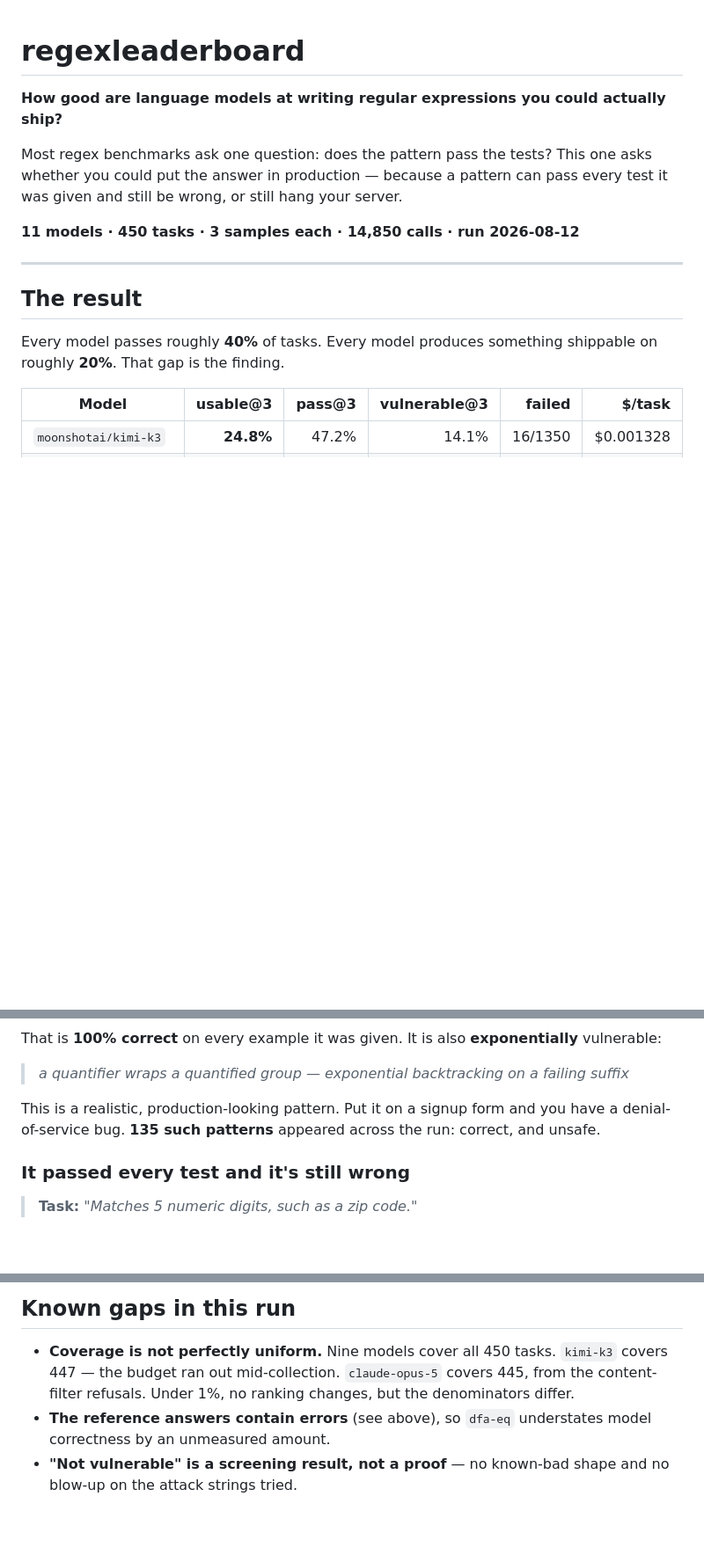
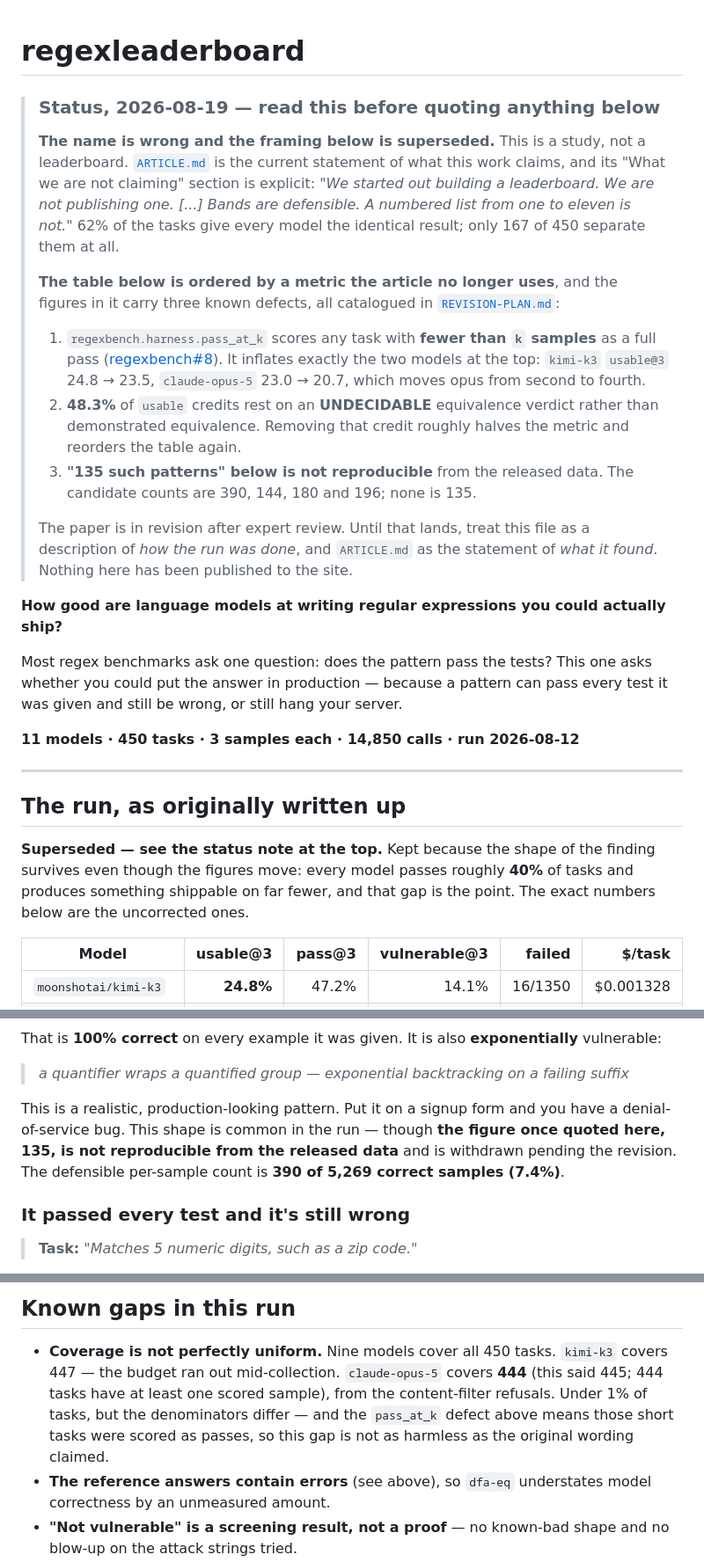
Before and after one commit to foothills-labs/regexeval-2026, a Markdown page: README.md, 3 parts joined by grey strips. Shown at 88% size. Rendered like a GitHub page; blank space fills up the shorter version.

Commit message:
Stop the README contradicting the study it describes
README.md leads with "The result" and a table ordered one to eleven.
ARTICLE.md's "What we are not claiming" says: "We started out building a
leaderboard. We are not publishing one. [...] Bands are defensible. A
numbered list from one to eleven is not." The README never mentions
ARTICLE.md or REVISION-PLAN.md at all.

That gap is not academic. It is what the reorganization runbook read when it
scheduled "publish the eleven-model result", and what I read when I
published a ranked table and an article to foothills-labs.com on 2026-08-19.
Both were reverted the same day. A reader who opens this repository should
not have to find ARTICLE.md to learn that the ranking is disowned.

A status note now says so at the top, with the three known defects in the
figures and where each is catalogued.

Two specific corrections while here, both from REVISION-PLAN.md:

- "135 such patterns" is withdrawn. It is not reproducible from the released
  data -- the candidates are 390, 144, 180 and 196 -- and the defensible
  per-sample figure, 390 of 5,269 correct samples, is given instead.
- claude-opus-5's coverage is 444, not 445, here and in METHODOLOGY.md and
  FINDINGS.md. The "no ranking changes" reassurance beside it is also
  softened, because the pass_at_k defect means those short tasks were scored
  as full passes.

```diff
--- a/README.md
+++ b/README.md
@@ -1,4 +1,33 @@
 # regexleaderboard
+
+> ### Status, 2026-08-19 — read this before quoting anything below
+>
+> **The name is wrong and the framing below is superseded.** This is a study,
+> not a leaderboard. [`ARTICLE.md`](ARTICLE.md) is the current statement of
+> what this work claims, and its "What we are not claiming" section is
+> explicit: *"We started out building a leaderboard. We are not publishing
+> one. [...] Bands are defensible. A numbered list from one to eleven is
+> not."* 62% of the tasks give every model the identical result; only 167 of
+> 450 separate them at all.
+>
+> **The table below is ordered by a metric the article no longer uses**, and
+> the figures in it carry three known defects, all catalogued in
+> [`REVISION-PLAN.md`](REVISION-PLAN.md):
+>
+> 1. `regexbench.harness.pass_at_k` scores any task with **fewer than `k`
+>    samples** as a full pass ([regexbench#8](https://github.com/foothills-labs/regexbench/issues/8)).
+>    It inflates exactly the two models at the top: `kimi-k3` `usable@3`
+>    24.8 → 23.5, `claude-opus-5` 23.0 → 20.7, which moves opus from second
+>    to fourth.
+> 2. **48.3%** of `usable` credits rest on an **UNDECIDABLE** equivalence
+>    verdict rather than demonstrated equivalence. Removing that credit
+>    roughly halves the metric and reorders the table again.
+> 3. **"135 such patterns" below is not reproducible** from the released
+>    data. The candidate counts are 390, 144, 180 and 196; none is 135.
+>
+> The paper is in revision after expert review. Until that lands, treat this
+> file as a description of *how the run was done*, and `ARTICLE.md` as the
+> statement of *what it found*. Nothing here has been published to the site.
 
 **How good are language models at writing regular expressions you could
 actually ship?**
@@ -12,10 +41,12 @@ your server.
 
 ---
 
-## The result
+## The run, as originally written up
 
-Every model passes roughly **40%** of tasks. Every model produces something
-shippable on roughly **20%**. That gap is the finding.
+**Superseded — see the status note at the top.** Kept because the shape of
+the finding survives even though the figures move: every model passes
+roughly **40%** of tasks and produces something shippable on far fewer, and
+that gap is the point. The exact numbers below are the uncorrected ones.
 
 | Model | usable@3 | pass@3 | vulnerable@3 | failed | $/task |
 | --- | ---: | ---: | ---: | ---: | ---: |
@@ -69,8 +100,10 @@ That is **100% correct** on every example it was given. It is also
 > failing suffix*
 
 This is a realistic, production-looking pattern. Put it on a signup form
-and you have a denial-of-service bug. **135 such patterns** appeared across
-the run: correct, and unsafe.
+and you have a denial-of-service bug. This shape is common in the run —
+though **the figure once quoted here, 135, is not reproducible from the
+released data** and is withdrawn pending the revision. The defensible
+per-sample count is **390 of 5,269 correct samples (7.4%)**.
 
 ### It passed every test and it's still wrong
 
@@ -166,8 +199,11 @@ than score, because a row without provenance is not reproducible.
 
 - **Coverage is not perfectly uniform.** Nine models cover all 450 tasks.
   `kimi-k3` covers 447 — the budget ran out mid-collection. `claude-opus-5`
-  covers 445, from the content-filter refusals. Under 1%, no ranking
-  changes, but the denominators differ.
+  covers **444** (this said 445; 444 tasks have at least one scored sample),
+  from the content-filter refusals. Under 1% of tasks, but the denominators
+  differ — and the `pass_at_k` defect above means those short tasks were
+  scored as passes, so this gap is not as harmless as the original wording
+  claimed.
 - **The reference answers contain errors** (see above), so `dfa-eq`
   understates model correctness by an unmeasured amount.
 - **"Not vulnerable" is a screening result, not a proof** — no known-bad
```
Also changed, not shown: FINDINGS.md (+2 -1 lines), METHODOLOGY.md (+2 -1 lines).
